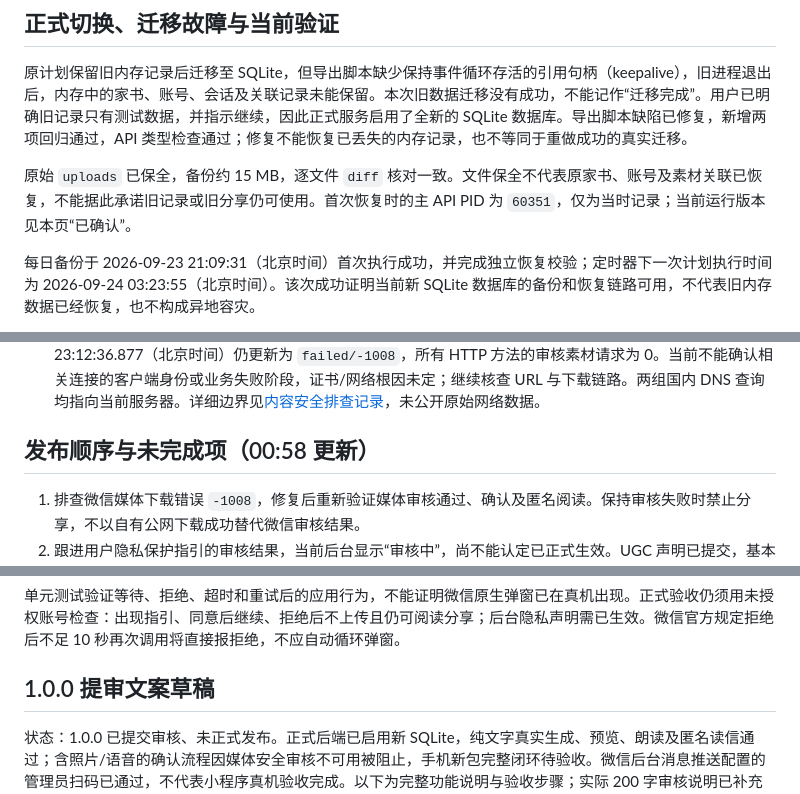
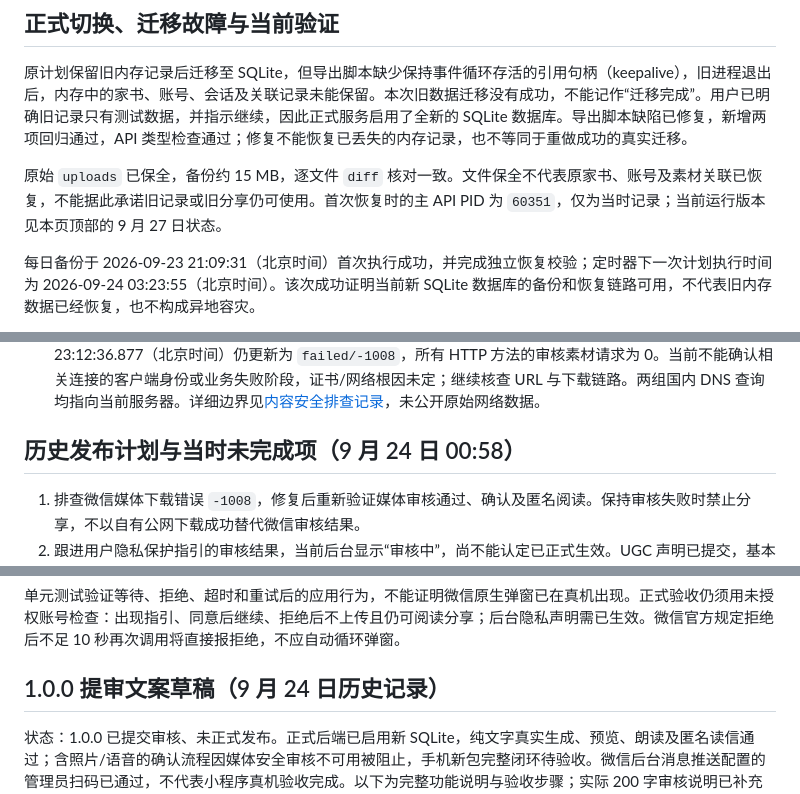
Before and after one commit to KamiZackJ/warm-letter-ai-family, a Markdown page: docs/PRODUCTION_RELEASE_1_0_0_2026-09-23.md, 3 parts joined by grey strips. GitHub-like rendering.

```diff
--- a/docs/PRODUCTION_RELEASE_1_0_0_2026-09-23.md
+++ b/docs/PRODUCTION_RELEASE_1_0_0_2026-09-23.md
@@ -88,7 +94,7 @@
 
 原计划保留旧内存记录后迁移至 SQLite，但导出脚本缺少保持事件循环存活的引用句柄（keepalive），旧进程退出后，内存中的家书、账号、会话及关联记录未能保留。本次旧数据迁移没有成功，不能记作“迁移完成”。用户已明确旧记录只有测试数据，并指示继续，因此正式服务启用了全新的 SQLite 数据库。导出脚本缺陷已修复，新增两项回归通过，API 类型检查通过；修复不能恢复已丢失的内存记录，也不等同于重做成功的真实迁移。
 
-原始 `uploads` 已保全，备份约 15 MB，逐文件 `diff` 核对一致。文件保全不代表原家书、账号及素材关联已恢复，不能据此承诺旧记录或旧分享仍可使用。首次恢复时的主 API PID 为 `60351`，仅为当时记录；当前运行版本见本页“已确认”。
+原始 `uploads` 已保全，备份约 15 MB，逐文件 `diff` 核对一致。文件保全不代表原家书、账号及素材关联已恢复，不能据此承诺旧记录或旧分享仍可使用。首次恢复时的主 API PID 为 `60351`，仅为当时记录；当前运行版本见本页顶部的 9 月 27 日状态。
 
 每日备份于 2026-09-23 21:09:31（北京时间）首次执行成功，并完成独立恢复校验；定时器下一次计划执行时间为 2026-09-24 03:23:55（北京时间）。该次成功证明当前新 SQLite 数据库的备份和恢复链路可用，不代表旧内存数据已经恢复，也不构成异地容灾。
 
@@ -107,7 +113,7 @@
 - 这些耗时是本轮单次观测，不代表平均耗时或服务承诺；朗读音频 HTTP 200 不等于手机扬声器播放验收。未完成手机新包的完整闭环，也未向微信好友自动发送消息。文档不记录私有家书、素材、账号 ID 或分享凭据。
 - 23:11:58.759–23:12:58.827（北京时间）的完整网络抓取为 350 包、148,524 字节，无截断，纠正了 22:12–22:13 首轮诊断的因果推断：12 条同类连接在 ClientHello 后 0.012–0.185 毫秒即发出 FIN，全部早于服务器首个 TLS 数据（ClientHello 后 2.416–3.078 毫秒）。后续 RST 不能证明客户端收到证书后拒绝；实际握手签名为 PKCS#1/SHA-512、曲线 P-256，均在客户端声明范围内。两条审核记录在 23:12:34.312 和 23:12:36.877（北京时间）仍更新为 `failed/-1008`，所有 HTTP 方法的审核素材请求为 0。当前不能确认相关连接的客户端身份或业务失败阶段，证书/网络根因未定；继续核查 URL 与下载链路。两组国内 DNS 查询均指向当前服务器。详细边界见[内容安全排查记录](./WECHAT_CONTENT_SAFETY.md)，未公开原始网络数据。
 
-## 发布顺序与未完成项（00:58 更新）
+## 历史发布计划与当时未完成项（9 月 24 日 00:58）
 
 1. 排查微信媒体下载错误 `-1008`，修复后重新验证媒体审核通过、确认及匿名阅读。保持审核失败时禁止分享，不以自有公网下载成功替代微信审核结果。
 2. 跟进用户隐私保护指引的审核结果，当前后台显示“审核中”，尚不能认定已正式生效。UGC 声明已提交，基本设置显示“已声明”。公开联系邮箱已获授权；已上传的 `PRIVACY_SUPPLEMENT_1_0_0.txt` 说明香港处理、百炼、分享范围、注销和最多 7 天备份保留；如平台要求补充材料，按实际结果整改。
@@ -123,7 +129,7 @@
 
 单元测试验证等待、拒绝、超时和重试后的应用行为，不能证明微信原生弹窗已在真机出现。正式验收仍须用未授权账号检查：出现指引、同意后继续、拒绝后不上传且仍可阅读分享；后台隐私声明需已生效。微信官方规定拒绝后不足 10 秒再次调用将直接报拒绝，不应自动循环弹窗。
 
-## 1.0.0 提审文案草稿
+## 1.0.0 提审文案草稿（9 月 24 日历史记录）
 
 状态：1.0.0 已提交审核、未正式发布。正式后端已启用新 SQLite，纯文字真实生成、预览、朗读及匿名读信通过；含照片/语音的确认流程因媒体安全审核不可用被阻止，手机新包完整闭环待验收。微信后台消息推送配置的管理员扫码已通过，不代表小程序真机验收完成。以下为完整功能说明与验收步骤；实际 200 字审核说明已补充当前 `-1008` 下载故障，不能用文案代替验收结果；后台若要求声明 AI、用户生成内容或补充资质，应如实填写。
 
```
Also changed, not shown: other parts of docs/PRODUCTION_RELEASE_1_0_0_2026-09-23.md (+11 -5 lines), deploy/ubuntu/README.md (+1 -1 lines), docs/SHARE_REPAIR_2026-09-27.md (+16 -2 lines).
